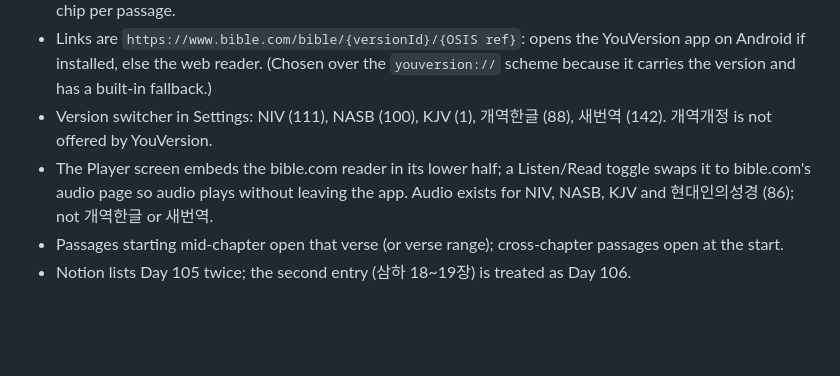
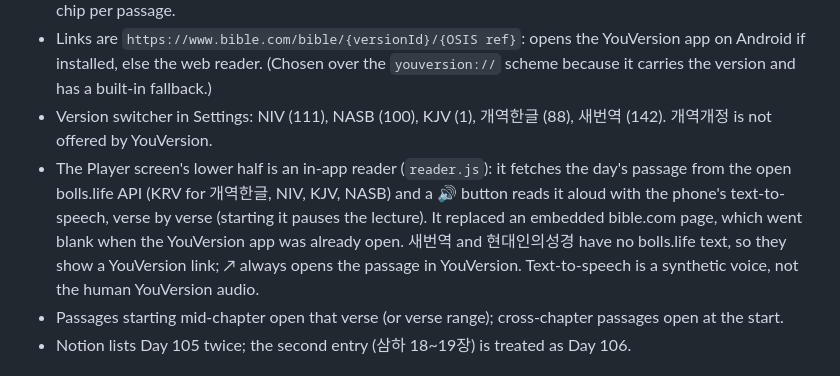
Before and after one commit to samshim79/read365, a Markdown page: PRD.md, the part around the change. Rendered like a GitHub page; blank space fills up the shorter version.

Commit message:
PRD: describe the in-app reader

```diff
--- a/PRD.md
+++ b/PRD.md
@@ -40,7 +40,7 @@ PWA: plain HTML/CSS/JS, manifest, minimal service worker, installed to the home
 - Many days are several passages (Psalms interleaved, Gospel harmonies), so each day shows one tappable chip per passage.
 - Links are `https://www.bible.com/bible/{versionId}/{OSIS ref}`: opens the YouVersion app on Android if installed, else the web reader. (Chosen over the `youversion://` scheme because it carries the version and has a built-in fallback.)
 - Version switcher in Settings: NIV (111), NASB (100), KJV (1), 개역한글 (88), 새번역 (142). 개역개정 is not offered by YouVersion.
-- The Player screen embeds the bible.com reader in its lower half; a Listen/Read toggle swaps it to bible.com's audio page so audio plays without leaving the app. Audio exists for NIV, NASB, KJV and 현대인의성경 (86); not 개역한글 or 새번역.
+- The Player screen's lower half is an in-app reader (`reader.js`): it fetches the day's passage from the open bolls.life API (KRV for 개역한글, NIV, KJV, NASB) and a 🔊 button reads it aloud with the phone's text-to-speech, verse by verse (starting it pauses the lecture). It replaced an embedded bible.com page, which went blank when the YouVersion app was already open. 새번역 and 현대인의성경 have no bolls.life text, so they show a YouVersion link; ↗ always opens the passage in YouVersion. Text-to-speech is a synthetic voice, not the human YouVersion audio.
 - Passages starting mid-chapter open that verse (or verse range); cross-chapter passages open at the start.
 - Notion lists Day 105 twice; the second entry (삼하 18~19장) is treated as Day 106.
 
```
